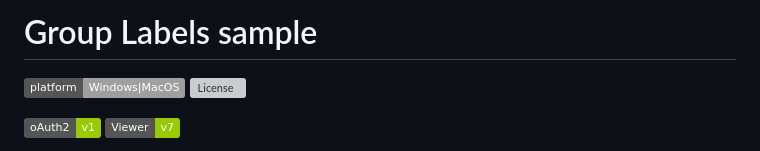
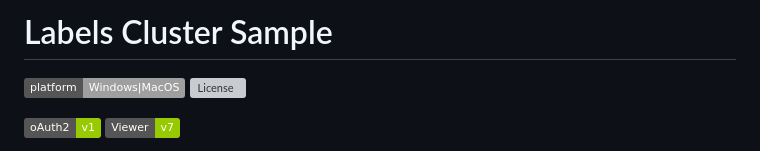
Before and after one commit to autodesk-platform-services/aps-labelscluster-sample, a Markdown page: README.md, the part around the change. Drawn GitHub-style; badges without logos; grey boxes are pictures that could not be loaded.

```diff
--- a/README.md
+++ b/README.md
@@ -1,4 +1,4 @@
-# Group Labels sample
+# Labels Cluster Sample
 
 
 ![Platforms](https://img.shields.io/badge/platform-Windows|MacOS-lightgray.svg)
```
